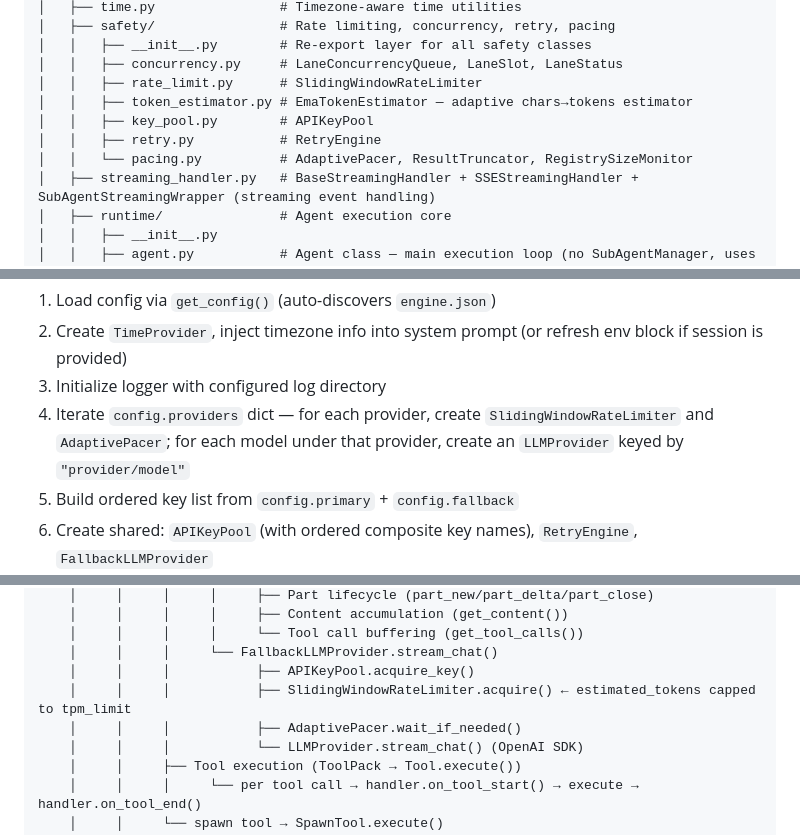
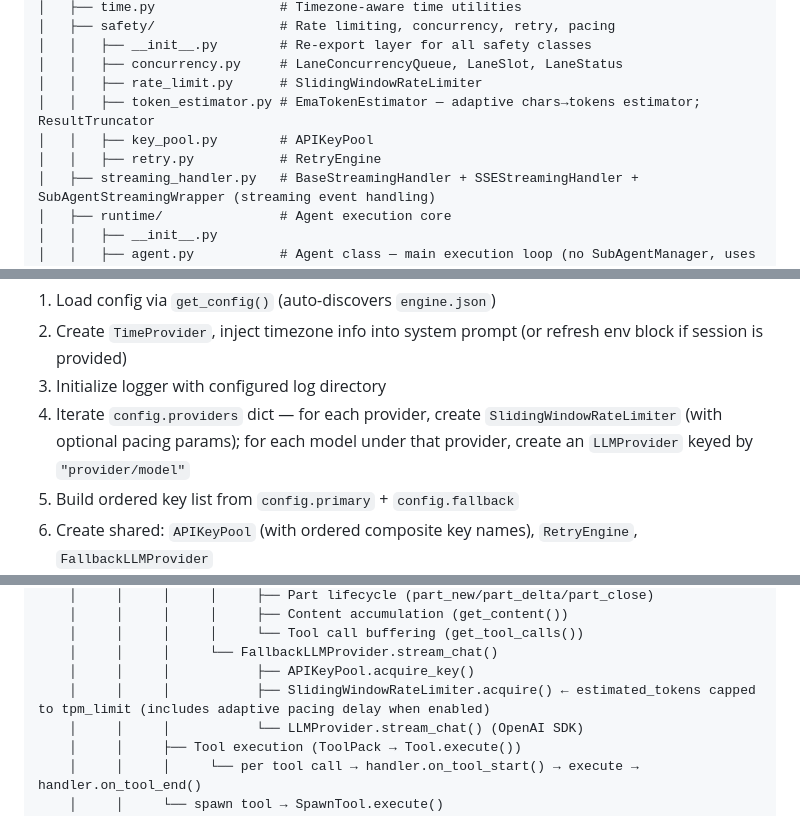
Before and after one commit to pandas1911/engine, a Markdown page: docs/codebase-structure.md, 3 parts joined by grey strips. GitHub-like rendering.

```diff
--- a/docs/codebase-structure.md
+++ b/docs/codebase-structure.md
@@ -18,10 +18,9 @@ engine/
 │   │   ├── __init__.py        # Re-export layer for all safety classes
 │   │   ├── concurrency.py     # LaneConcurrencyQueue, LaneSlot, LaneStatus
 │   │   ├── rate_limit.py      # SlidingWindowRateLimiter
-│   │   ├── token_estimator.py # EmaTokenEstimator — adaptive chars→tokens estimator
+│   │   ├── token_estimator.py # EmaTokenEstimator — adaptive chars→tokens estimator; ResultTruncator
 │   │   ├── key_pool.py        # APIKeyPool
 │   │   ├── retry.py           # RetryEngine
-│   │   └── pacing.py          # AdaptivePacer, ResultTruncator, RegistrySizeMonitor
 │   ├── streaming_handler.py   # BaseStreamingHandler + SSEStreamingHandler + SubAgentStreamingWrapper (streaming event handling)
 │   ├── runtime/               # Agent execution core
 │   │   ├── __init__.py
@@ -135,7 +134,7 @@ The main entry point containing `delegate()` and all startup orchestration logic
 1. Load config via `get_config()` (auto-discovers `engine.json`)
 2. Create `TimeProvider`, inject timezone info into system prompt (or refresh env block if session is provided)
 3. Initialize logger with configured log directory
-4. Iterate `config.providers` dict — for each provider, create `SlidingWindowRateLimiter` and `AdaptivePacer`; for each model under that provider, create an `LLMProvider` keyed by `"provider/model"`
+4. Iterate `config.providers` dict — for each provider, create `SlidingWindowRateLimiter` (with optional pacing params); for each model under that provider, create an `LLMProvider` keyed by `"provider/model"`
 5. Build ordered key list from `config.primary` + `config.fallback`
 6. Create shared: `APIKeyPool` (with ordered composite key names), `RetryEngine`, `FallbackLLMProvider`
 7. Create `LaneConcurrencyQueue` (MAIN + SUBAGENT lanes)
@@ -823,8 +826,7 @@ delegate() (engine/runner.py)
     │     │     │     │     └── Tool call buffering (get_tool_calls())
     │     │     │     └── FallbackLLMProvider.stream_chat()
     │     │     │           ├── APIKeyPool.acquire_key()
-    │     │     │           ├── SlidingWindowRateLimiter.acquire() ← estimated_tokens capped to tpm_limit
-    │     │     │           ├── AdaptivePacer.wait_if_needed()
+    │     │     │           ├── SlidingWindowRateLimiter.acquire() ← estimated_tokens capped to tpm_limit (includes adaptive pacing delay when enabled)
     │     │     │           └── LLMProvider.stream_chat() (OpenAI SDK)
     │     │     ├── Tool execution (ToolPack → Tool.execute())
     │     │     │     └── per tool call → handler.on_tool_start() → execute → handler.on_tool_end()
```
Also changed, not shown: other parts of docs/codebase-structure.md (+19 -15 lines).
